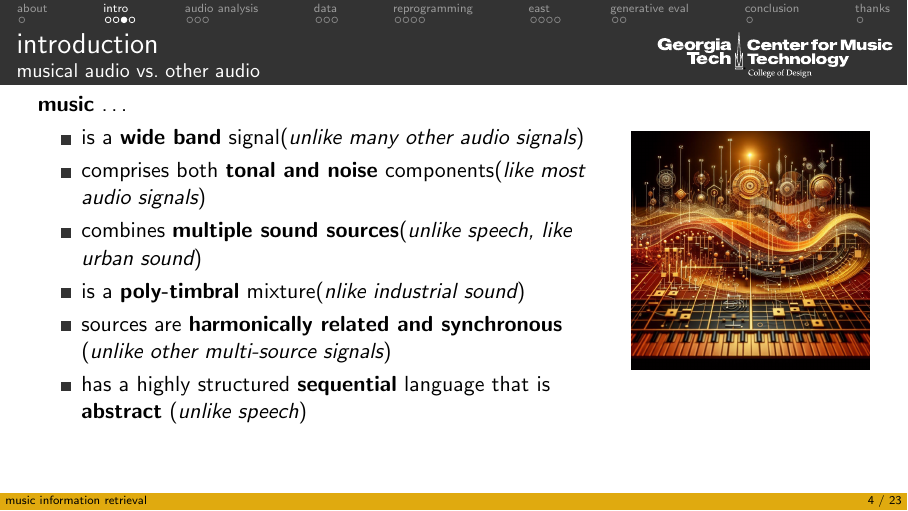
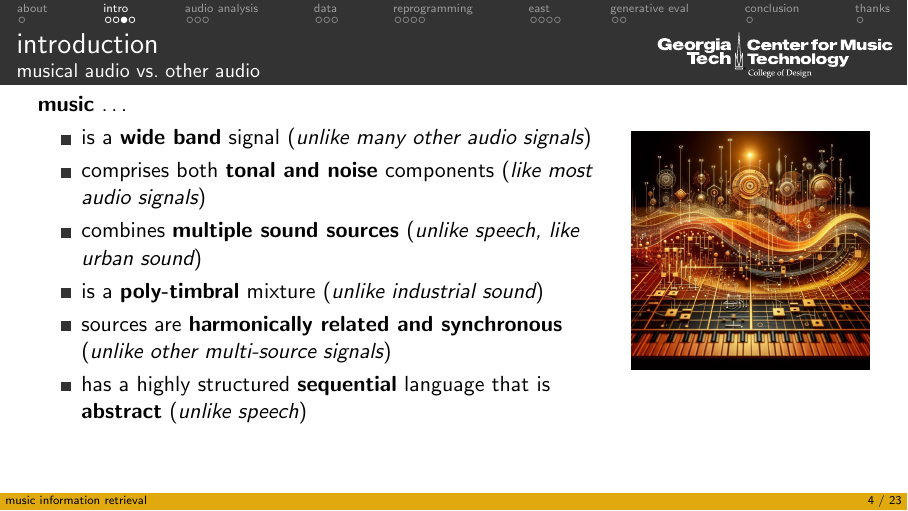
Before and after one commit to alexanderlerch/2025-Ai4Opt-Lecture, LaTeX slides (2025-Ai4Opt-Lecture.tex, which reads intro.tex): page 14 of 54. Compiled offline with pdfLaTeX.

Commit message:
fixed typo

```diff
--- a/intro.tex
+++ b/intro.tex
@@ -75,10 +75,10 @@
             \column{.7\textwidth}
             \textbf{music} \ldots
             \begin{itemize}
-                \item   is a \textbf{wide band} signal(\emph{unlike many other audio signals})
-                \item<2->   comprises both \textbf{tonal and noise} components(\emph{like most audio signals})
-                \item<3->   combines \textbf{multiple sound sources}(\emph{unlike speech, like urban sound})
-                \item<4->   is a \textbf{poly-timbral} mixture(\emph{nlike industrial sound})
+                \item   is a \textbf{wide band} signal (\emph{unlike many other audio signals})
+                \item<2->   comprises both \textbf{tonal and noise} components (\emph{like most audio signals})
+                \item<3->   combines \textbf{multiple sound sources} (\emph{unlike speech, like urban sound})
+                \item<4->   is a \textbf{poly-timbral} mixture (\emph{unlike industrial sound})
                 \item<5->  sources are \textbf{harmonically related and synchronous} (\emph{unlike other multi-source signals})
                 \item<6->   has a highly structured \textbf{sequential} language that is \textbf{abstract} (\emph{unlike speech})
             \end{itemize}
```
